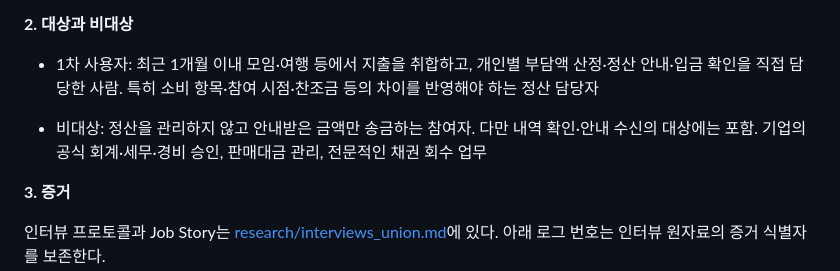
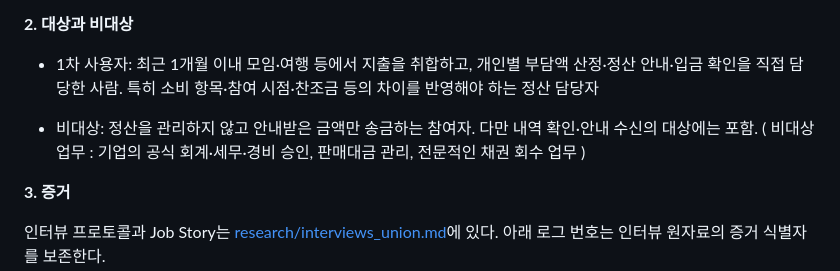
Before and after one commit to jonggurii/detox, a Markdown page: docs/PROBLEM.md, the part around the change. Drawn GitHub-style.

```diff
--- a/docs/PROBLEM.md
+++ b/docs/PROBLEM.md
@@ -10,7 +10,7 @@
 
 - 1차 사용자: 최근 1개월 이내 모임·여행 등에서 지출을 취합하고, 개인별 부담액 산정·정산 안내·입금 확인을 직접 담당한 사람. 특히 소비 항목·참여 시점·찬조금 등의 차이를 반영해야 하는 정산 담당자
 
-- 비대상: 정산을 관리하지 않고 안내받은 금액만 송금하는 참여자. 다만 내역 확인·안내 수신의 대상에는 포함. 기업의 공식 회계·세무·경비 승인, 판매대금 관리, 전문적인 채권 회수 업무
+- 비대상: 정산을 관리하지 않고 안내받은 금액만 송금하는 참여자. 다만 내역 확인·안내 수신의 대상에는 포함. ( 비대상 업무 : 기업의 공식 회계·세무·경비 승인, 판매대금 관리, 전문적인 채권 회수 업무 )
 
 **3. 증거**
 
```
Also changed, not shown: docs/SPEC.md (+39 -16 lines).
